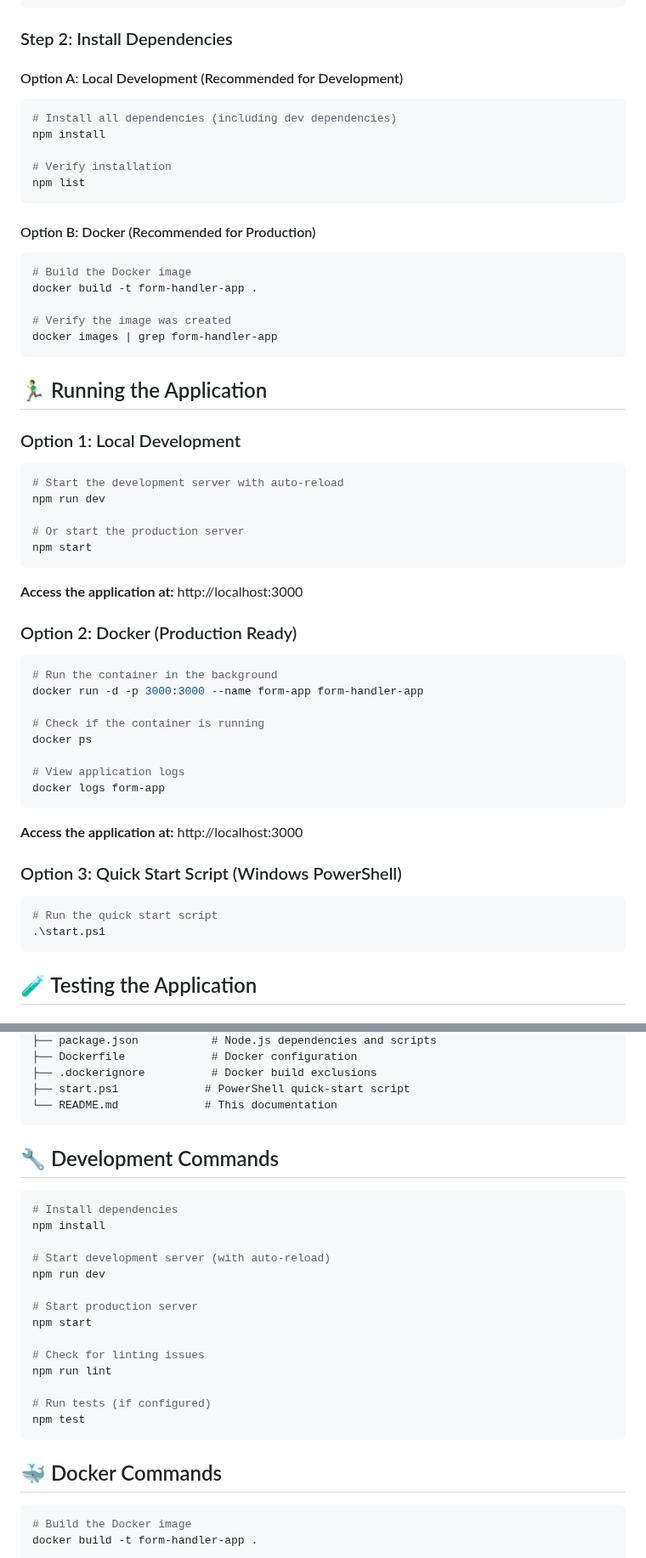
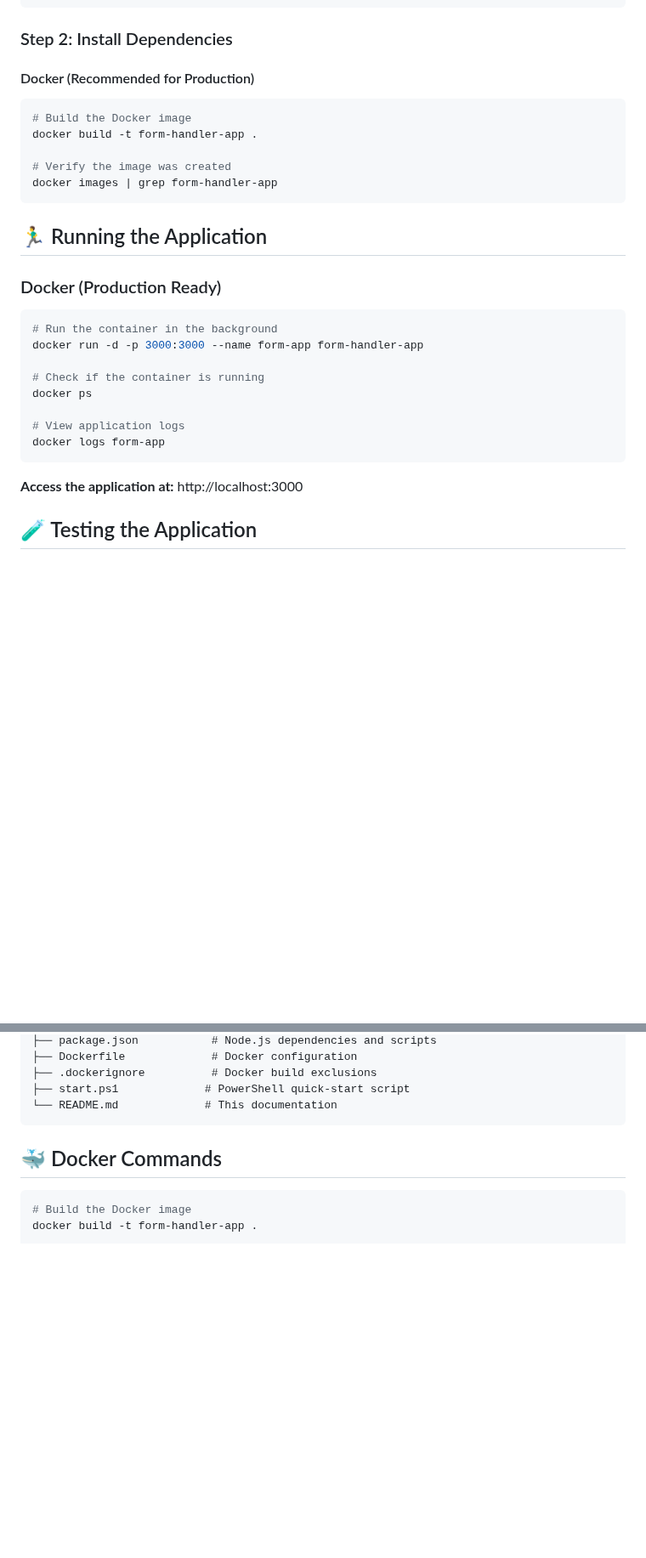
Before and after one commit to vishwaarx/Test-1, a Markdown page: README.md, 2 parts joined by grey strips. Shown at 85% size. Drawn GitHub-style; blank space fills up the shorter version.

````diff
--- a/README.md
+++ b/README.md
@@ -37,17 +37,7 @@ cd form-handler-app
 
 ### Step 2: Install Dependencies
 
-#### Option A: Local Development (Recommended for Development)
-
-```bash
-# Install all dependencies (including dev dependencies)
-npm install
-
-# Verify installation
-npm list
-```
-
-#### Option B: Docker (Recommended for Production)
+#### Docker (Recommended for Production)
 
 ```bash
 # Build the Docker image
@@ -59,19 +49,7 @@ docker images | grep form-handler-app
 
 ## 🏃‍♂️ Running the Application
 
-### Option 1: Local Development
-
-```bash
-# Start the development server with auto-reload
-npm run dev
-
-# Or start the production server
-npm start
-```
-
-**Access the application at:** http://localhost:3000
-
-### Option 2: Docker (Production Ready)
+###  Docker (Production Ready)
 
 ```bash
 # Run the container in the background
@@ -86,12 +64,6 @@ docker logs form-app
 
 **Access the application at:** http://localhost:3000
 
-### Option 3: Quick Start Script (Windows PowerShell)
-
-```powershell
-# Run the quick start script
-.\start.ps1
-```
 
 ## 🧪 Testing the Application
 
@@ -138,24 +110,6 @@ form-handler-app/
 └── README.md             # This documentation
 ```
 
-## 🔧 Development Commands
-
-```bash
-# Install dependencies
-npm install
-
-# Start development server (with auto-reload)
-npm run dev
-
-# Start production server
-npm start
-
-# Check for linting issues
-npm run lint
-
-# Run tests (if configured)
-npm test
-```
 
 ## 🐳 Docker Commands
 
````
